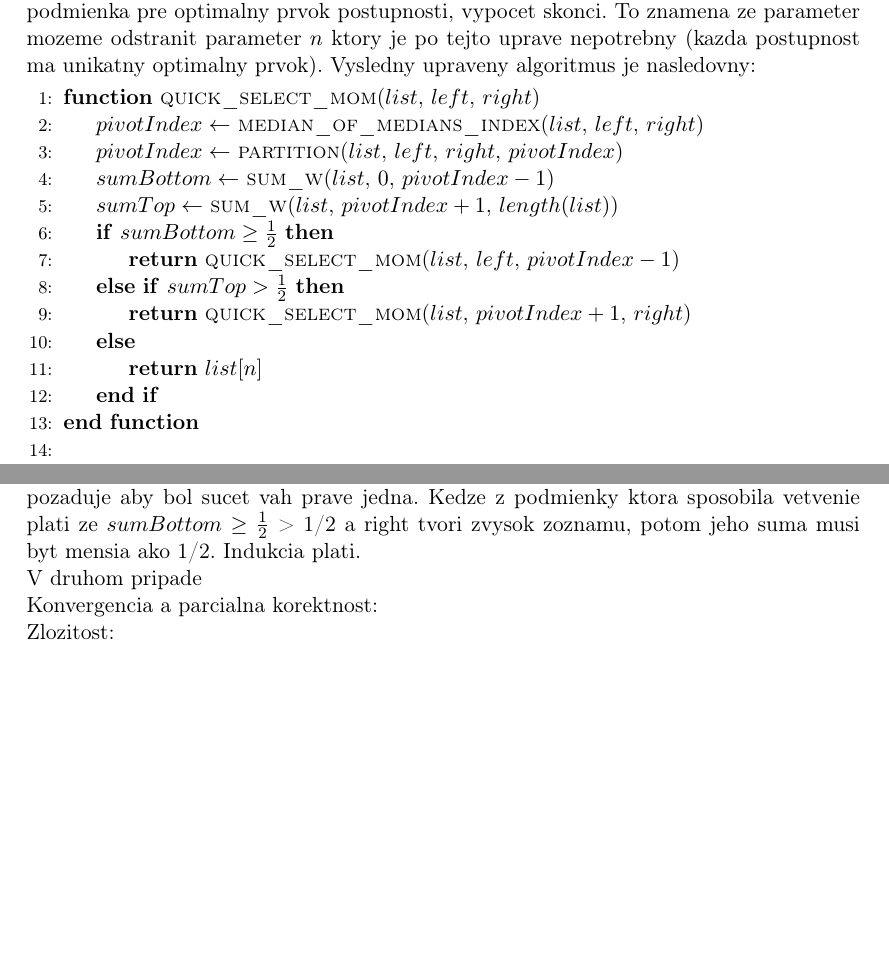
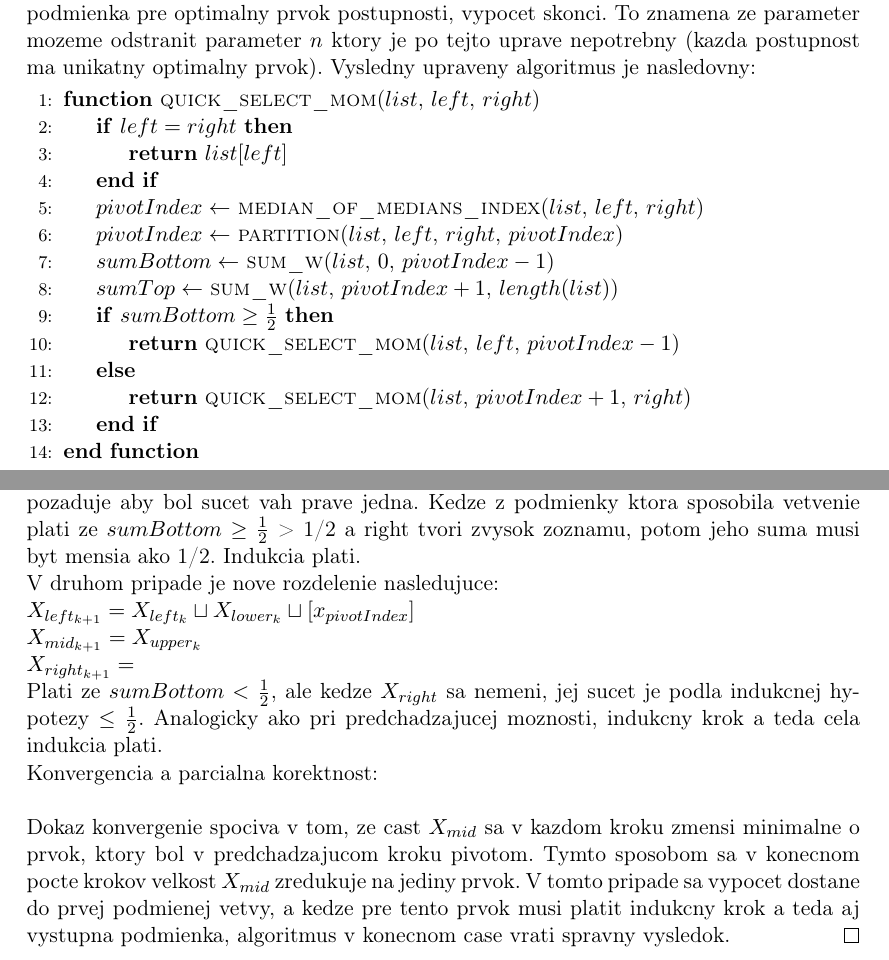
Before and after one commit to jsenko/IV003, a LaTeX document (hw-1/hw-1-text-senko-uhercik/IV003-hw-1-text-senko-uhercik.tex): two parts of pages 3 and 5 of 11, joined at a grey line, cut so that both start at the same text, the shorter picture padded with empty space. Compiled offline with pdfLaTeX.

Commit message:
Finished crude proof for problem 1.

```diff
--- a/hw-1/hw-1-text-senko-uhercik/IV003-hw-1-text-senko-uhercik.tex
+++ b/hw-1/hw-1-text-senko-uhercik/IV003-hw-1-text-senko-uhercik.tex
@@ -154,16 +154,17 @@ Tieto opracie su znovy vykonatelne v linearnom case. Vysledne sucty urcia na kto
 
 \begin{algorithmic}[1]
     \Function{quick\_select\_mom}{$list$, $left$, $right$}
+        \If{$left = right$}
+            \State \Return $list[left]$
+        \EndIf
        	\State $pivotIndex \gets$ \Call{median\_of\_medians\_index}{$list$, $left$, $right$}
         \State $pivotIndex \gets$ \Call{partition}{$list$, $left$, $right$, $pivotIndex$}
         \State $sumBottom \gets$ \Call{sum\_w}{$list$, $0$, $pivotIndex - 1$}
         \State $sumTop \gets$ \Call{sum\_w}{$list$, $pivotIndex + 1$, $length(list)$}
         \If{$sumBottom \geq \frac{1}{2}$}
             \State \Return \Call{quick\_select\_mom}{$list$, $left$, $pivotIndex - 1$}
-        \ElsIf{$sumTop > \frac{1}{2}$}
+        \Else
             \State \Return \Call{quick\_select\_mom}{$list$, $pivotIndex + 1$, $right$}
-        \Else
-            \State \Return $list[n]$
         \EndIf
     \EndFunction \\
     \Function{quick\_select\_mom\_start}{$list$}
@@ -219,10 +220,16 @@ V tomto pripade plati ze vsetky prvky v left su mensie nez vsetky z mid trivialn
 $X_{right_{k+1}}$ sa sklada z pivota a $X_{upper_k}$ ktore su vacsie ako $X_{mid_{k+1}}$ co priamo vyplyva zo specifikacie pre partition funkciu. Pre $X_{right_k}$ to vyplyva z indukcnej hypotezy.
 To ze je sucet mensi ako jedna polovica vyplyva zo zadania ktore pozaduje aby bol sucet vah prave jedna. Kedze z podmienky ktora sposobila vetvenie plati ze $sumBottom \geq \frac{1}{2}$ > 1/2 a right tvori zvysok zoznamu, potom jeho suma musi byt mensia ako 1/2. Indukcia plati.
 
-V druhom pripade
+V druhom pripade je nove rozdelenie nasledujuce: \\
+$X_{left_{k+1}} = X_{left_k} \sqcup  X_{lower_k} \sqcup [x_{pivotIndex}]$ \\
+$X_{mid_{k+1}} = X_{upper_k}$ \\
+$X_{right_{k+1}} = $ \\
+Plati ze $sumBottom < \frac{1}{2}$, ale kedze $X_{right}$ sa nemeni, jej sucet je podla indukcnej hypotezy $\leq \frac{1}{2}$.
+Analogicky ako pri predchadzajucej moznosti, indukcny krok a teda cela indukcia plati.
 
-Konvergencia a parcialna korektnost:\\
-Zlozitost: \\
+Konvergencia a parcialna korektnost: \\
+
+Dokaz konvergenie spociva v tom, ze cast $X_{mid}$ sa v kazdom kroku zmensi minimalne o prvok, ktory bol v predchadzajucom kroku pivotom. Tymto sposobom sa v konecnom pocte krokov velkost $X_{mid}$ zredukuje na jediny prvok. V tomto pripade sa vypocet dostane do prvej podmienej vetvy, a kedze pre tento prvok musi platit indukcny krok a teda aj vystupna podmienka, algoritmus v konecnom case vrati spravny vysledok. \qed
 
 \pagebreak
 %----------------------------------------------------------------------------------------
```
Also changed, not shown: hw-1/hw-1-text-senko-uhercik/IV003-hw-1-text-senko-uhercik.pdf.
